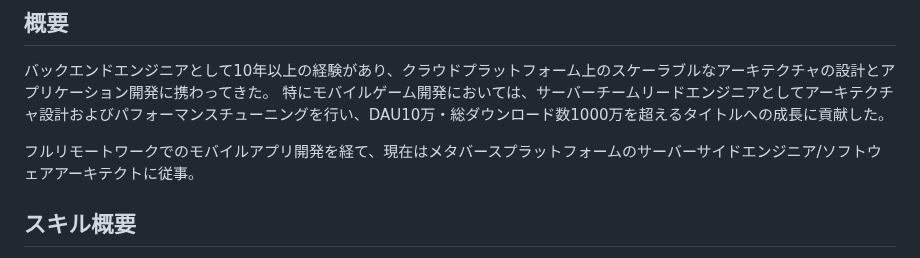
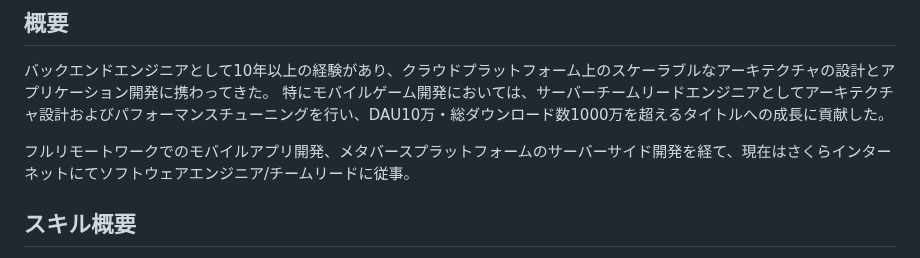
Before and after one commit to thara/thara.github.io, a Markdown page: pages/resume-ja.md, the part around the change. Drawn GitHub-style.

Commit message:
:muscle: Update resume

```diff
--- a/pages/resume-ja.md
+++ b/pages/resume-ja.md
@@ -16,7 +16,7 @@ Tomochika Hara
 バックエンドエンジニアとして10年以上の経験があり、クラウドプラットフォーム上のスケーラブルなアーキテクチャの設計とアプリケーション開発に携わってきた。
 特にモバイルゲーム開発においては、サーバーチームリードエンジニアとしてアーキテクチャ設計およびパフォーマンスチューニングを行い、DAU10万・総ダウンロード数1000万を超えるタイトルへの成長に貢献した。
 
-フルリモートワークでのモバイルアプリ開発を経て、現在はメタバースプラットフォームのサーバーサイドエンジニア/ソフトウェアアーキテクトに従事。
+フルリモートワークでのモバイルアプリ開発、メタバースプラットフォームのサーバーサイド開発を経て、現在はさくらインターネットにてソフトウェアエンジニア/チームリードに従事。
 
 ## スキル概要
 
```
